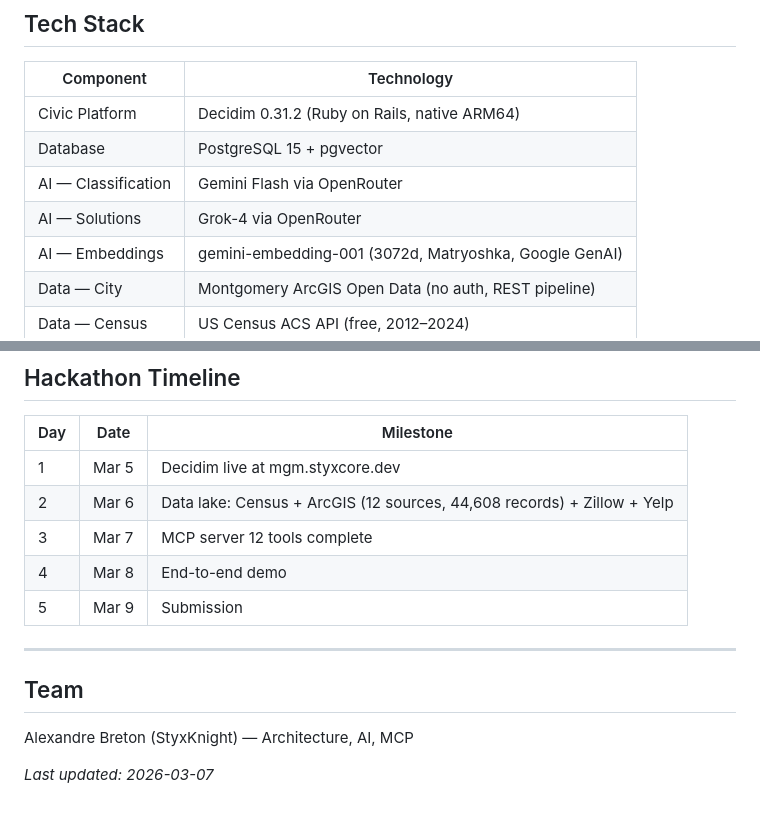
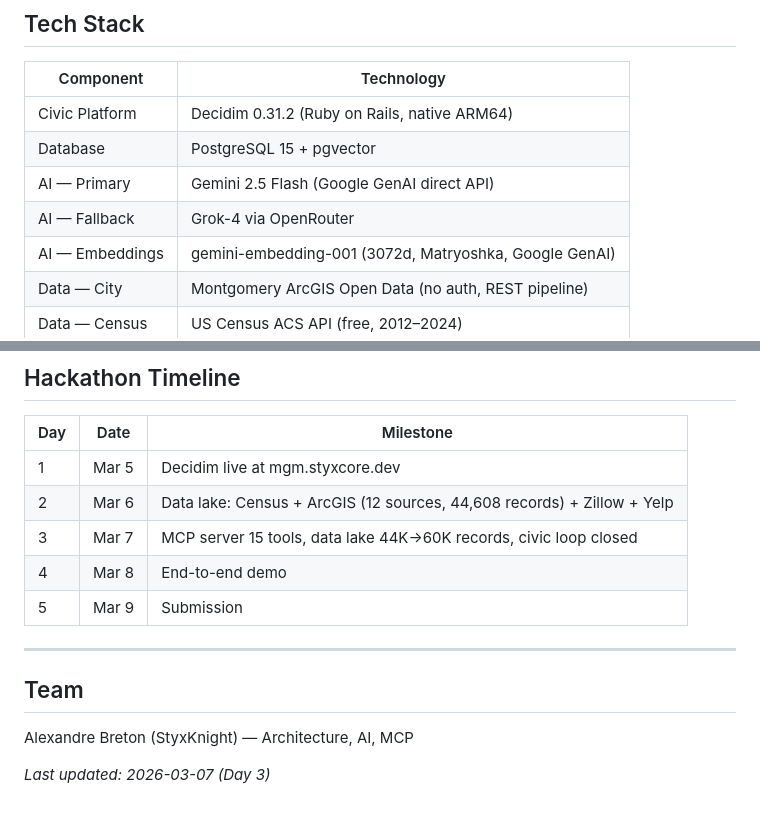
Before and after one commit to StyxKnight/momentum-mgm, a Markdown page: README.md, 2 parts joined by grey strips. Rendered like a GitHub page.

```diff
--- a/README.md
+++ b/README.md
@@ -114,8 +116,8 @@ Brazil is building toward this. We shipped it.
 |---|---|
 | Civic Platform | Decidim 0.31.2 (Ruby on Rails, native ARM64) |
 | Database | PostgreSQL 15 + pgvector |
-| AI — Classification | Gemini Flash via OpenRouter |
-| AI — Solutions | Grok-4 via OpenRouter |
+| AI — Primary | Gemini 2.5 Flash (Google GenAI direct API) |
+| AI — Fallback | Grok-4 via OpenRouter |
 | AI — Embeddings | gemini-embedding-001 (3072d, Matryoshka, Google GenAI) |
 | Data — City | Montgomery ArcGIS Open Data (no auth, REST pipeline) |
 | Data — Census | US Census ACS API (free, 2012–2024) |
@@ -155,7 +157,7 @@ momentum-mgm/
 |---|---|---|
 | 1 | Mar 5 | Decidim live at mgm.styxcore.dev |
 | 2 | Mar 6 | Data lake: Census + ArcGIS (12 sources, 44,608 records) + Zillow + Yelp |
-| 3 | Mar 7 | MCP server 12 tools complete |
+| 3 | Mar 7 | MCP server 15 tools, data lake 44K→60K records, civic loop closed |
 | 4 | Mar 8 | End-to-end demo |
 | 5 | Mar 9 | Submission |
 
@@ -165,4 +167,4 @@ momentum-mgm/
 
 Alexandre Breton (StyxKnight) — Architecture, AI, MCP
 
-*Last updated: 2026-03-07*
+*Last updated: 2026-03-07 (Day 3)*
```
Also changed, not shown: other parts of README.md (+19 -17 lines).
